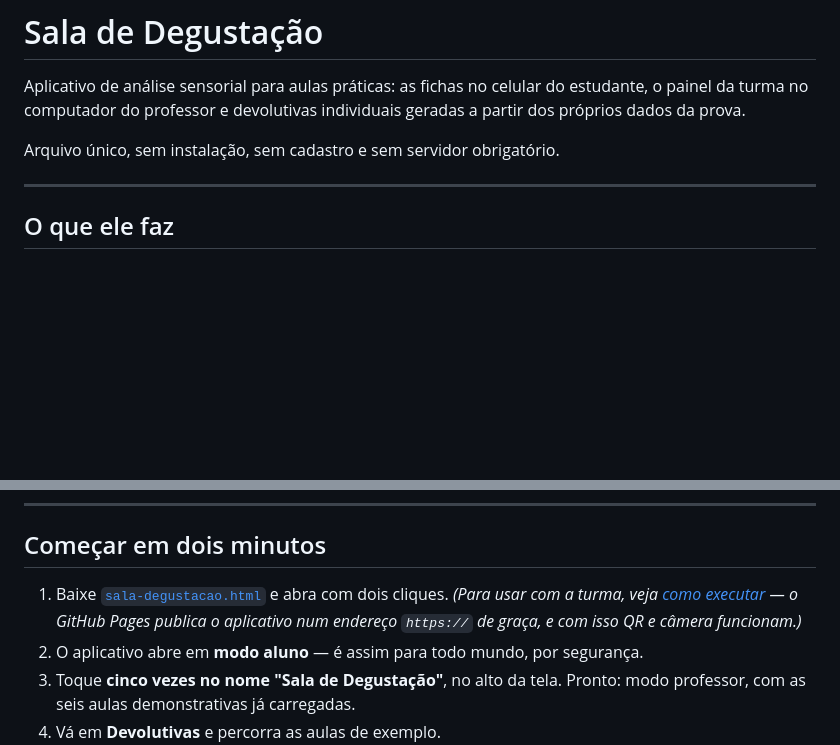
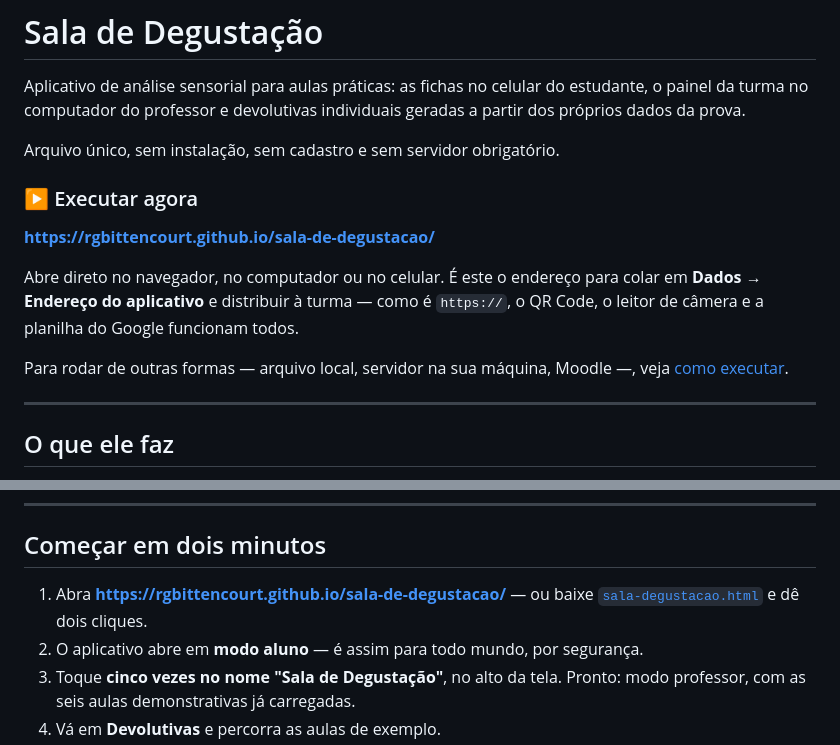
Before and after one commit to rgbittencourt/sala-de-degustacao, a Markdown page: README.md, 2 parts joined by grey strips. Drawn GitHub-style; blank space fills up the shorter version.

Commit message:
Põe o endereço de execução no topo da documentação
Co-Authored-By: Claude Opus 5 <noreply@anthropic.com>

```diff
--- a/README.md
+++ b/README.md
@@ -5,6 +5,17 @@ o painel da turma no computador do professor e devolutivas individuais geradas a
 dos próprios dados da prova.
 
 Arquivo único, sem instalação, sem cadastro e sem servidor obrigatório.
+
+### ▶ Executar agora
+
+**https://rgbittencourt.github.io/sala-de-degustacao/**
+
+Abre direto no navegador, no computador ou no celular. É este o endereço para colar em
+**Dados → Endereço do aplicativo** e distribuir à turma — como é `https://`, o QR Code, o
+leitor de câmera e a planilha do Google funcionam todos.
+
+Para rodar de outras formas — arquivo local, servidor na sua máquina, Moodle —, veja
+[como executar](docs/como-executar.md).
 
 ---
 
@@ -34,9 +45,8 @@ e a devolutiva que recebeu. O PDF é gerado pelo próprio aplicativo, sem intern
 
 ## Começar em dois minutos
 
-1. Baixe [`sala-degustacao.html`](sala-degustacao.html) e abra com dois cliques.
-   *(Para usar com a turma, veja [como executar](docs/como-executar.md) — o GitHub Pages
-   publica o aplicativo num endereço `https://` de graça, e com isso QR e câmera funcionam.)*
+1. Abra **https://rgbittencourt.github.io/sala-de-degustacao/** — ou baixe
+   [`sala-degustacao.html`](sala-degustacao.html) e dê dois cliques.
 2. O aplicativo abre em **modo aluno** — é assim para todo mundo, por segurança.
 3. Toque **cinco vezes no nome "Sala de Degustação"**, no alto da tela. Pronto: modo professor,
    com as seis aulas demonstrativas já carregadas.
```
Also changed, not shown: docs/como-executar.md (+4 -0 lines).
